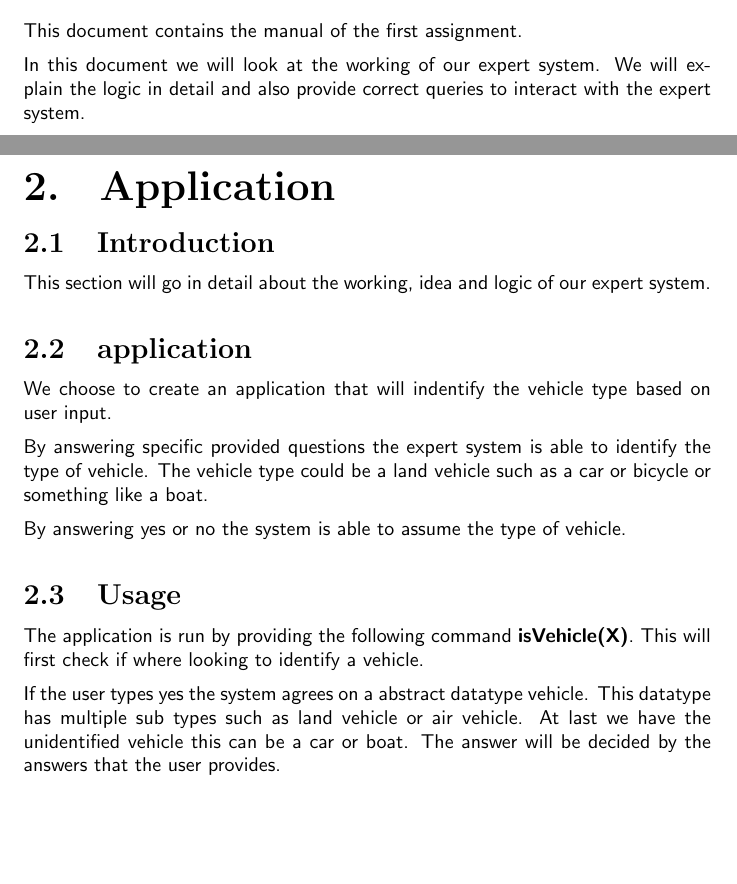
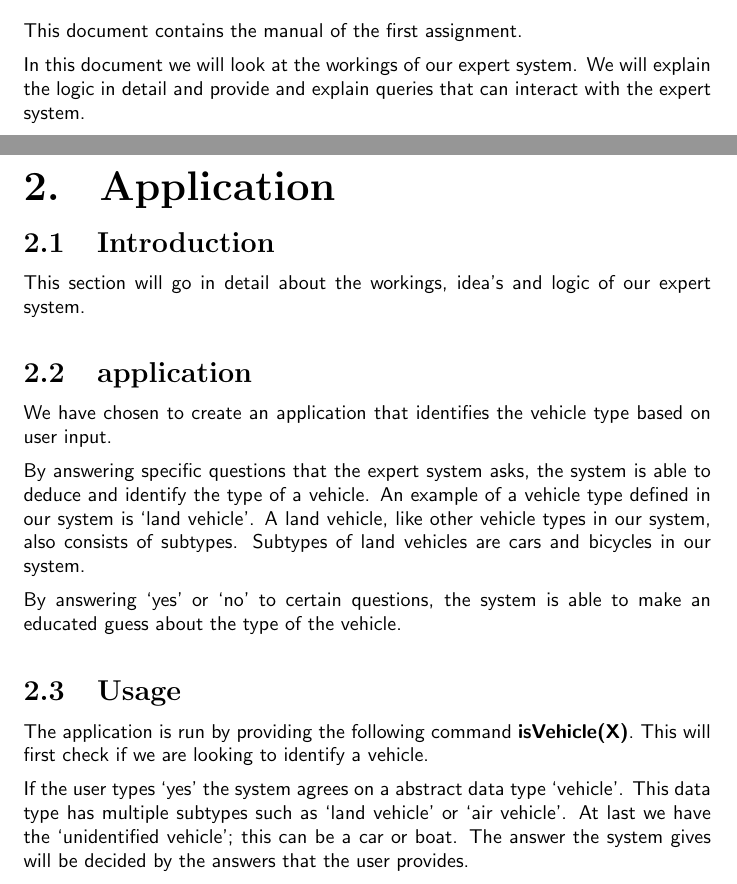
Before and after one commit to aladante/logische_wiskunde, a LaTeX document (opdracht_1/latex/Document.tex, which reads opdracht_1/latex/Chapters/introductie.tex, opdracht_1/latex/Chapters/manual.tex): two parts of pages 3 and 4 of 6, joined at a grey line, cut so that both start at the same text, the shorter picture padded with empty space. Compiled offline with pdfLaTeX.

Commit message:
Small improvements manual

```diff
--- a/opdracht_1/latex/Chapters/introductie.tex
+++ b/opdracht_1/latex/Chapters/introductie.tex
@@ -1,4 +1,5 @@
 This document contains the manual of the first assignment.
 
-In this document we will look at the working of our expert system.
-We will explain the logic in detail and also provide correct queries to interact with the expert system.
+In this document we will look at the workings of our expert system.
+We will explain the logic in detail and provide and explain
+queries that can interact with the expert system.
--- a/opdracht_1/latex/Chapters/manual.tex
+++ b/opdracht_1/latex/Chapters/manual.tex
@@ -1,23 +1,27 @@
 \section{Introduction} \label{man-introduction}
-This section will go in detail about the working, idea and logic of our expert system.
+This section will go in detail about the workings, idea's and logic of our expert system.
 
 \section{application} \label{man-application}
-We choose to create an application that will indentify the vehicle type based on user input.
+We have chosen to create an application that identifies the vehicle type based on user input.
 
-By answering specific provided questions the expert system is able to identify the type of vehicle.
-The vehicle type could be a land vehicle such as a car or bicycle or something like a boat.
+By answering specific questions that the expert system asks,
+the system is able to deduce and identify the type of a vehicle.
+An example of a vehicle type defined in our system is `land vehicle'.
+A land vehicle, like other vehicle types in our system, also consists
+of subtypes. Subtypes of land vehicles are cars and bicycles in our system.
 
-By answering yes or no the system is able to assume the type of vehicle.
-
+By answering `yes' or `no' to certain questions,
+the system is able to make an educated
+guess about the type of the vehicle.
 
 \section{Usage} \label{man-usage}
 The application is run by providing the following command \textbf{isVehicle(X)}.
-This will first check if where looking to identify a vehicle.
+This will first check if we are looking to identify a vehicle.
 
-If the user types yes the system agrees on a abstract datatype vehicle.
-This datatype has multiple sub types such as land vehicle or air vehicle. At last we have the unidentified
-vehicle this can be a car or boat.
-The answer will be decided by the answers that the user provides.
+If the user types `yes' the system agrees on a abstract data type `vehicle'.
+This data type has multiple subtypes such as `land vehicle' or `air vehicle'.
+At last we have the `unidentified vehicle'; this can be a car or boat.
+The answer the system gives will be decided by the answers that the user provides.
 
 \newpage
 \section{Logic} \label{man-logic}
```
Also changed, not shown: opdracht_1/latex/titlepage.tex (+1 -1 lines).
